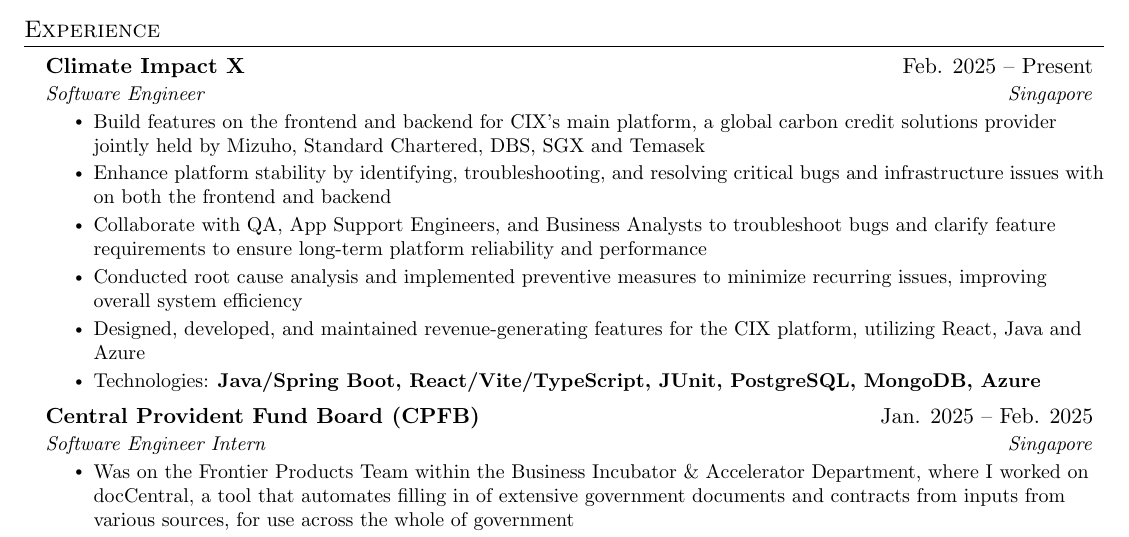
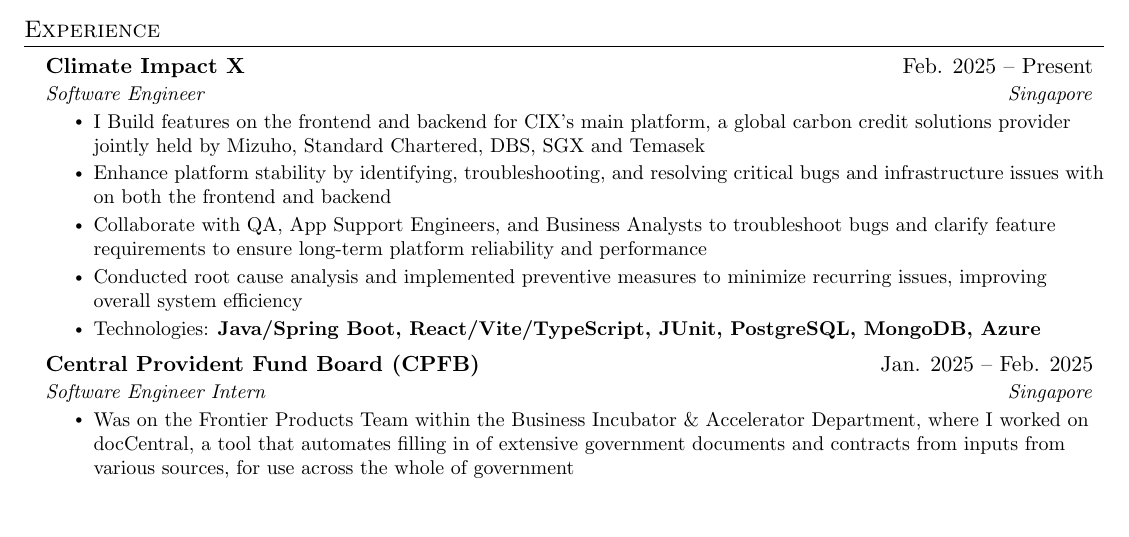
Before and after one commit to safarinexus/edgr-resume, a LaTeX CV (edgr-resume.tex): part of page 1 of 2, cut so that both start at the same text, the shorter picture padded with empty space. Compiled offline with pdfLaTeX.

Commit message:
updated resume

```diff
--- a/edgr-resume.tex
+++ b/edgr-resume.tex
@@ -148,11 +148,10 @@
     {Climate Impact X}{Feb. 2025 -- Present}
     {Software Engineer}{Singapore}
     \resumeItemListStart
-      \resumeItem{Build features on the frontend and backend for CIX's main platform, a global carbon credit solutions provider jointly held by Mizuho, Standard Chartered, DBS, SGX and Temasek}
+      \resumeItem{I Build features on the frontend and backend for CIX's main platform, a global carbon credit solutions provider jointly held by Mizuho, Standard Chartered, DBS, SGX and Temasek}
       \resumeItem{Enhance platform stability by identifying, troubleshooting, and resolving critical bugs and infrastructure issues with on both the frontend and backend}
       \resumeItem{Collaborate with QA, App Support Engineers, and Business Analysts to troubleshoot bugs and clarify feature requirements to ensure long-term platform reliability and performance}
       \resumeItem{Conducted root cause analysis and implemented preventive measures to minimize recurring issues, improving overall system efficiency}
-      \resumeItem{Designed, developed, and maintained revenue-generating features for the CIX platform, utilizing React, Java and Azure}
     %  \resumeItem{Reduced server load by 62\% through asynchronous processing and thread pool management, leading to a 40\% decrease in infrastructure costs}
     %  \resumeItem{Developed and deployed new API endpoints for real-time carbon credit pricing integrated with market data providers, as well as aggregate data-fetching for both client-facing features and developer utilisations}
     %  \resumeItem{Led a team of 3 developers to build a new microservice}
```
Also changed, not shown: edgr-resume.pdf, 10 other files.
